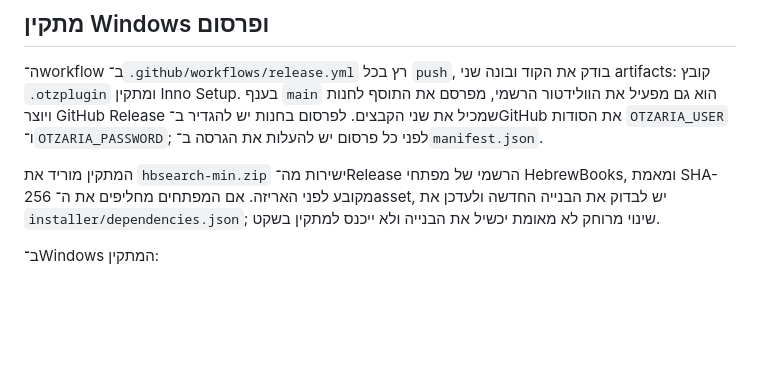
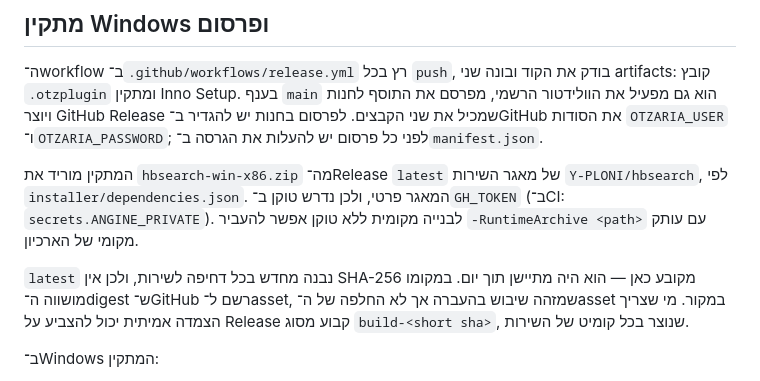
Before and after one commit to Y-PLONI/HebrewBooksPlugin, a Markdown page: README.md, the part around the change. Rendered like a GitHub page; blank space fills up the shorter version.

Commit message:
Correct the README about where the installer's runtime comes from
It still described the vendor's hbsearch-min.zip and a pinned SHA-256, both
of which stopped being true in 1a60742.

Co-Authored-By: Claude Opus 5 (1M context) <noreply@anthropic.com>

```diff
--- a/README.md
+++ b/README.md
@@ -84,10 +84,15 @@ node tools/screenshot.mjs "http://127.0.0.1:8080/?screen=viewer" shot.png 1400 9
 הקבצים. לפרסום בחנות יש להגדיר ב־GitHub את הסודות `OTZARIA_USER`
 ו־`OTZARIA_PASSWORD`; לפני כל פרסום יש להעלות את הגרסה ב־`manifest.json`.
 
-המתקין מוריד את `hbsearch-min.zip` ישירות מה־Release הרשמי של מפתחי
-HebrewBooks, ומאמת SHA-256 מקובע לפני האריזה. אם המפתחים מחליפים את ה־asset,
-יש לבדוק את הבנייה החדשה ולעדכן את `installer/dependencies.json`; שינוי מרוחק
-לא מאומת יכשיל את הבנייה ולא ייכנס למתקין בשקט.
+המתקין מוריד את `hbsearch-win-x86.zip` מה־Release `latest` של מאגר השירות
+`Y-PLONI/hbsearch`, לפי `installer/dependencies.json`. המאגר פרטי, ולכן נדרש
+טוקן ב־`GH_TOKEN` (ב־CI: `secrets.ANGINE_PRIVATE`). לבנייה מקומית ללא טוקן אפשר
+להעביר `-RuntimeArchive <path>` עם עותק מקומי של הארכיון.
+
+`latest` נבנה מחדש בכל דחיפה לשירות, ולכן אין SHA-256 מקובע כאן — הוא היה
+מתיישן תוך יום. במקומו מושווה ה־digest ש־GitHub רשם ל־asset, שמזהה שיבוש
+בהעברה אך לא החלפה של ה־asset במקור. מי שצריך הצמדה אמיתית יכול להצביע על
+Release קבוע מסוג `build-<short sha>`, שנוצר בכל קומיט של השירות.
 
 ב־Windows המתקין:
 
```
